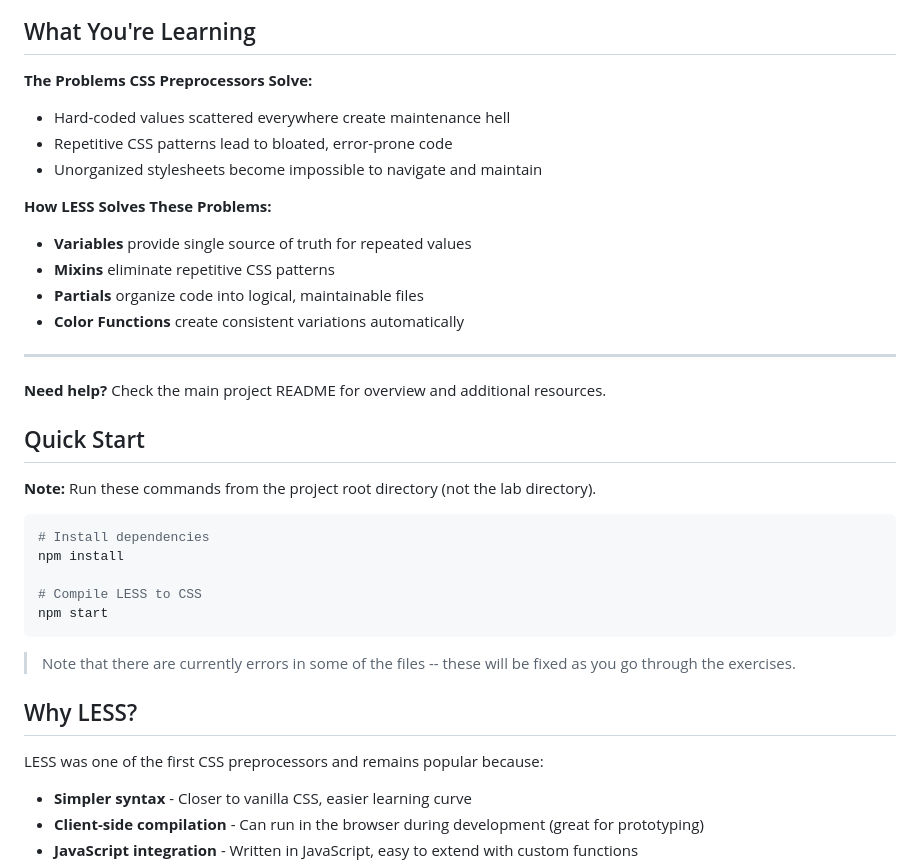
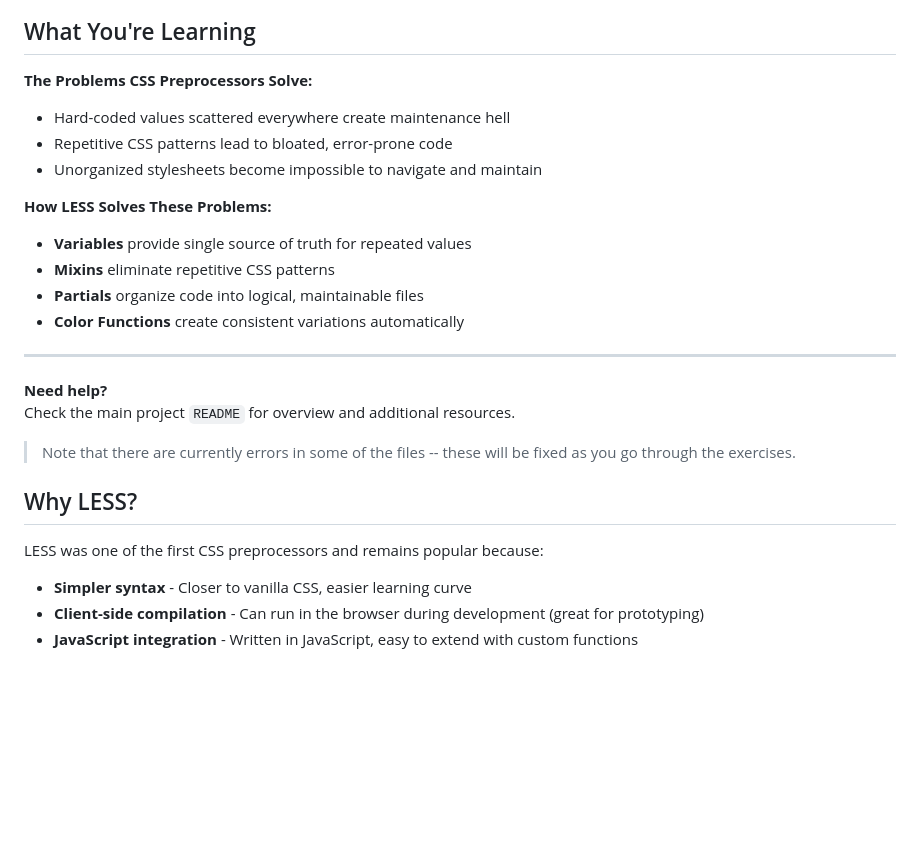
Before and after one commit to onja-org/w2_css_less_hands_on, a Markdown page: lab/README.md, the part around one of its changes. Drawn GitHub-style; blank space fills up the shorter version.

````diff
--- a/lab/README.md
+++ b/lab/README.md
@@ -146,11 +130,13 @@ You'll know you've succeeded when:
 ## What You're Learning
 
 **The Problems CSS Preprocessors Solve:**
+
 - Hard-coded values scattered everywhere create maintenance hell
 - Repetitive CSS patterns lead to bloated, error-prone code
 - Unorganized stylesheets become impossible to navigate and maintain
 
 **How LESS Solves These Problems:**
+
 - **Variables** provide single source of truth for repeated values
 - **Mixins** eliminate repetitive CSS patterns
 - **Partials** organize code into logical, maintainable files
@@ -158,25 +144,15 @@ You'll know you've succeeded when:
 
 ---
 
-**Need help?** Check the main project README for overview and additional resources.
-
-## Quick Start
-
-**Note:** Run these commands from the project root directory (not the lab directory).
-
-```bash
-# Install dependencies
-npm install
-
-# Compile LESS to CSS
-npm start
-```
+**Need help?**
+Check the main project `README` for overview and additional resources.
 
 > Note that there are currently errors in some of the files -- these will be fixed as you go through the exercises.
 
 ## Why LESS?
 
 LESS was one of the first CSS preprocessors and remains popular because:
+
 - **Simpler syntax** - Closer to vanilla CSS, easier learning curve
 - **Client-side compilation** - Can run in the browser during development (great for prototyping)
 - **JavaScript integration** - Written in JavaScript, easy to extend with custom functions
````
Also changed, not shown: other parts of lab/README.md (+34 -34 lines).
